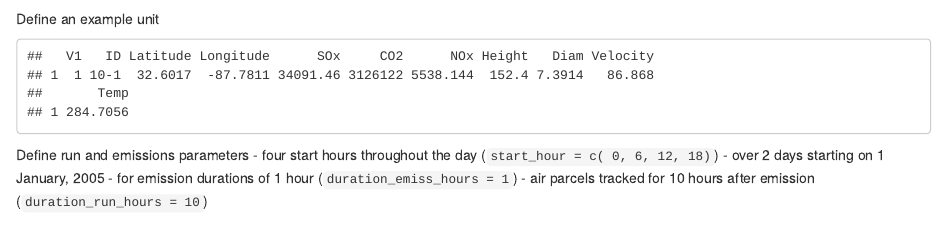
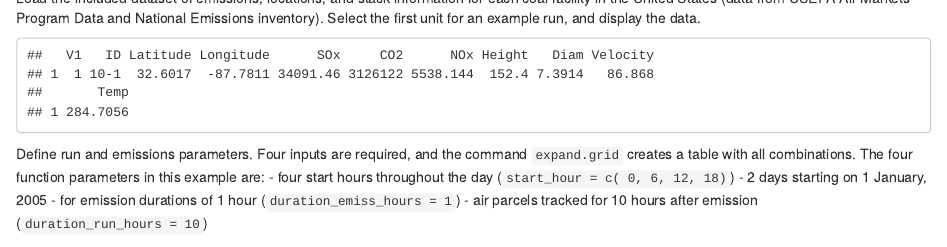
Before and after one commit to lhenneman/hyspdisp, an R Markdown document (README.Rmd): the page in a window 1100 px wide, from 680 px down before the commit and from 700 px down after it. Rendered offline with R 4.5, knitr and Pandoc, with nearby package versions; some code elsewhere in the file could not run offline.

Commit message:
more description

````diff
--- a/README.Rmd
+++ b/README.Rmd
@@ -37,16 +37,16 @@ species_param <- define_species( "so2")
 species_param
 ```
 
-Define an example unit
+Load the included dataset of emissions, locations, and stack information for each coal facility in the United States (data from USEPA Air Markets Program Data and National Emissions inventory). Select the first unit for an example run, and display the data.
 ```{r}
 data(units2005)
 unit <- units2005[1,]
 unit
 ```
 
-Define run and emissions parameters
+Define run and emissions parameters. Four inputs are required, and the command ```expand.grid``` creates a table with all combinations. The four function parameters in this example are:
 - four start hours throughout the day (```start_hour = c( 0, 6, 12, 18)```)
-- over 2 days starting on 1 January, 2005
+- 2 days starting on 1 January, 2005
 - for emission durations of 1 hour (```duration_emiss_hours = 1```)
 - air parcels tracked for 10 hours after emission (```duration_run_hours = 10```)
 ```{r}
````
Also changed, not shown: README.Rmd (8 more changed lines).
